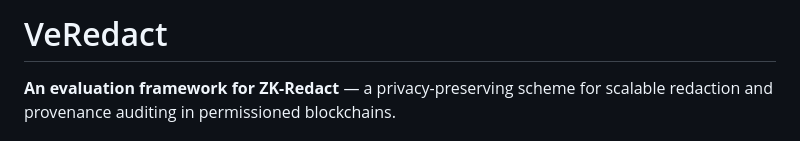
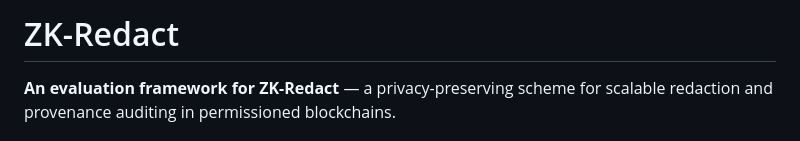
Before and after one commit to Jaoguya/ZKRedact, a Markdown page: README.md, the part around the change. GitHub-like rendering.

Commit message:
Rename project from VeRedact to ZK-Redact

```diff
--- a/README.md
+++ b/README.md
@@ -1,4 +1,4 @@
-# VeRedact
+# ZK-Redact
 
 **An evaluation framework for ZK-Redact** — a privacy-preserving scheme for
 scalable redaction and provenance auditing in permissioned blockchains.
```
